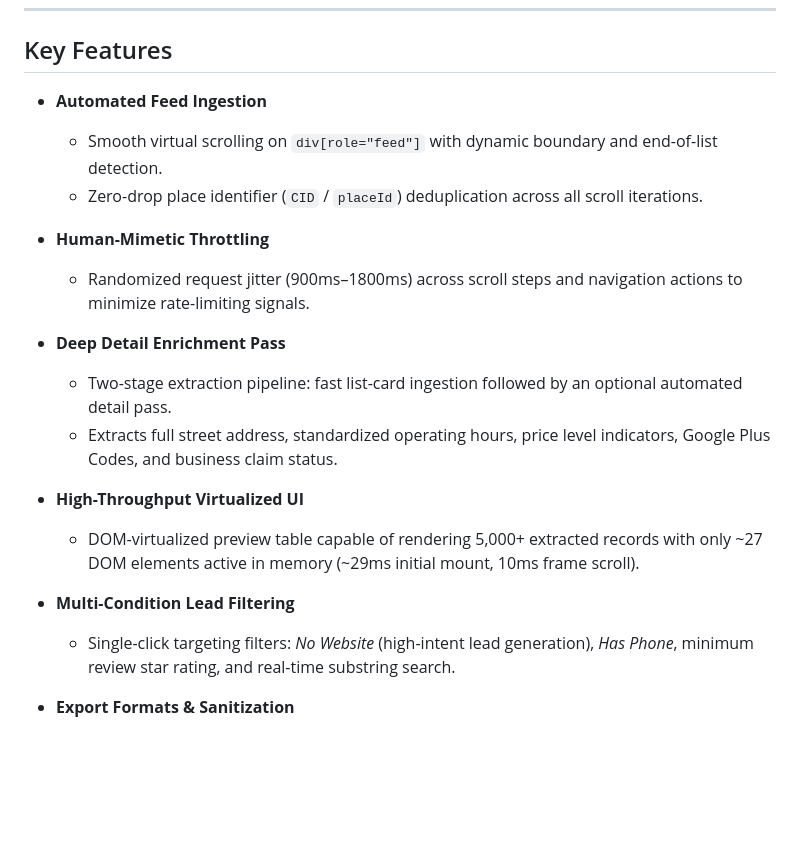
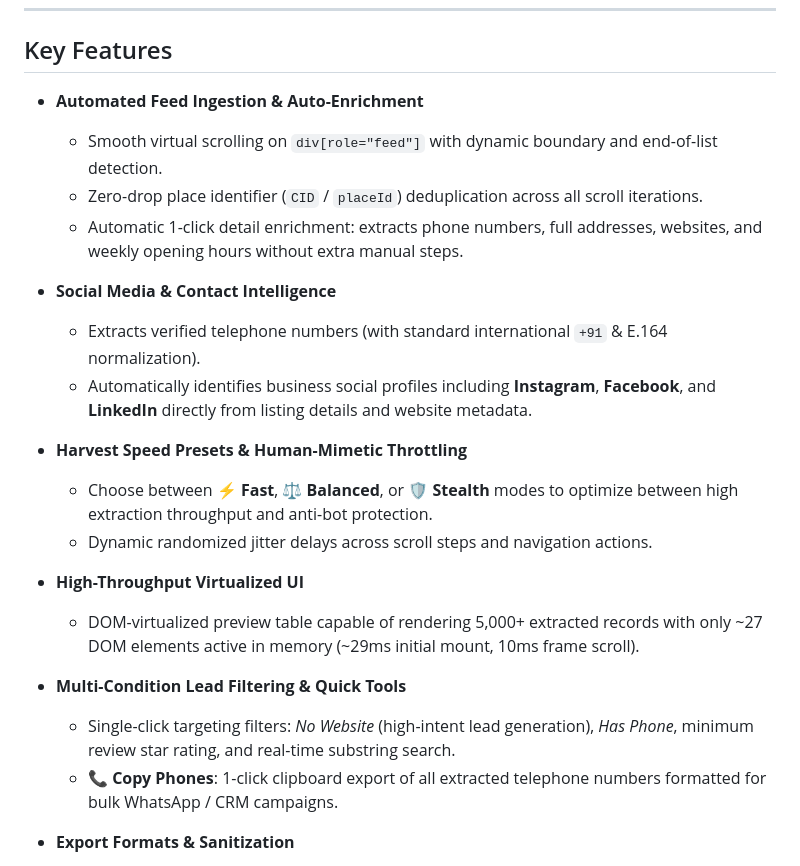
Before and after one commit to aswinhub26/AshxScrape, a Markdown page: README.md, the part around the change. GitHub-like rendering; blank space fills up the shorter version.

Commit message:
Update README with social profile intelligence and speed presets

```diff
--- a/README.md
+++ b/README.md
@@ -43,22 +43,25 @@ The extension runs entirely within the browser without requiring external API to
 
 ## Key Features
 
-- **Automated Feed Ingestion**
+- **Automated Feed Ingestion & Auto-Enrichment**
   - Smooth virtual scrolling on `div[role="feed"]` with dynamic boundary and end-of-list detection.
   - Zero-drop place identifier (`CID` / `placeId`) deduplication across all scroll iterations.
+  - Automatic 1-click detail enrichment: extracts phone numbers, full addresses, websites, and weekly opening hours without extra manual steps.
 
-- **Human-Mimetic Throttling**
-  - Randomized request jitter (900ms–1800ms) across scroll steps and navigation actions to minimize rate-limiting signals.
+- **Social Media & Contact Intelligence**
+  - Extracts verified telephone numbers (with standard international `+91` & E.164 normalization).
+  - Automatically identifies business social profiles including **Instagram**, **Facebook**, and **LinkedIn** directly from listing details and website metadata.
 
-- **Deep Detail Enrichment Pass**
-  - Two-stage extraction pipeline: fast list-card ingestion followed by an optional automated detail pass.
-  - Extracts full street address, standardized operating hours, price level indicators, Google Plus Codes, and business claim status.
+- **Harvest Speed Presets & Human-Mimetic Throttling**
+  - Choose between **⚡ Fast**, **⚖️ Balanced**, or **🛡️ Stealth** modes to optimize between high extraction throughput and anti-bot protection.
+  - Dynamic randomized jitter delays across scroll steps and navigation actions.
 
 - **High-Throughput Virtualized UI**
   - DOM-virtualized preview table capable of rendering 5,000+ extracted records with only ~27 DOM elements active in memory (~29ms initial mount, 10ms frame scroll).
 
-- **Multi-Condition Lead Filtering**
+- **Multi-Condition Lead Filtering & Quick Tools**
   - Single-click targeting filters: *No Website* (high-intent lead generation), *Has Phone*, minimum review star rating, and real-time substring search.
+  - **📞 Copy Phones**: 1-click clipboard export of all extracted telephone numbers formatted for bulk WhatsApp / CRM campaigns.
 
 - **Export Formats & Sanitization**
   - **CSV**: RFC 4180 compliant with UTF-8 BOM and formula injection protection (automatic neutralization of `=`, `+`, `-`, `@` prefixes).
```
